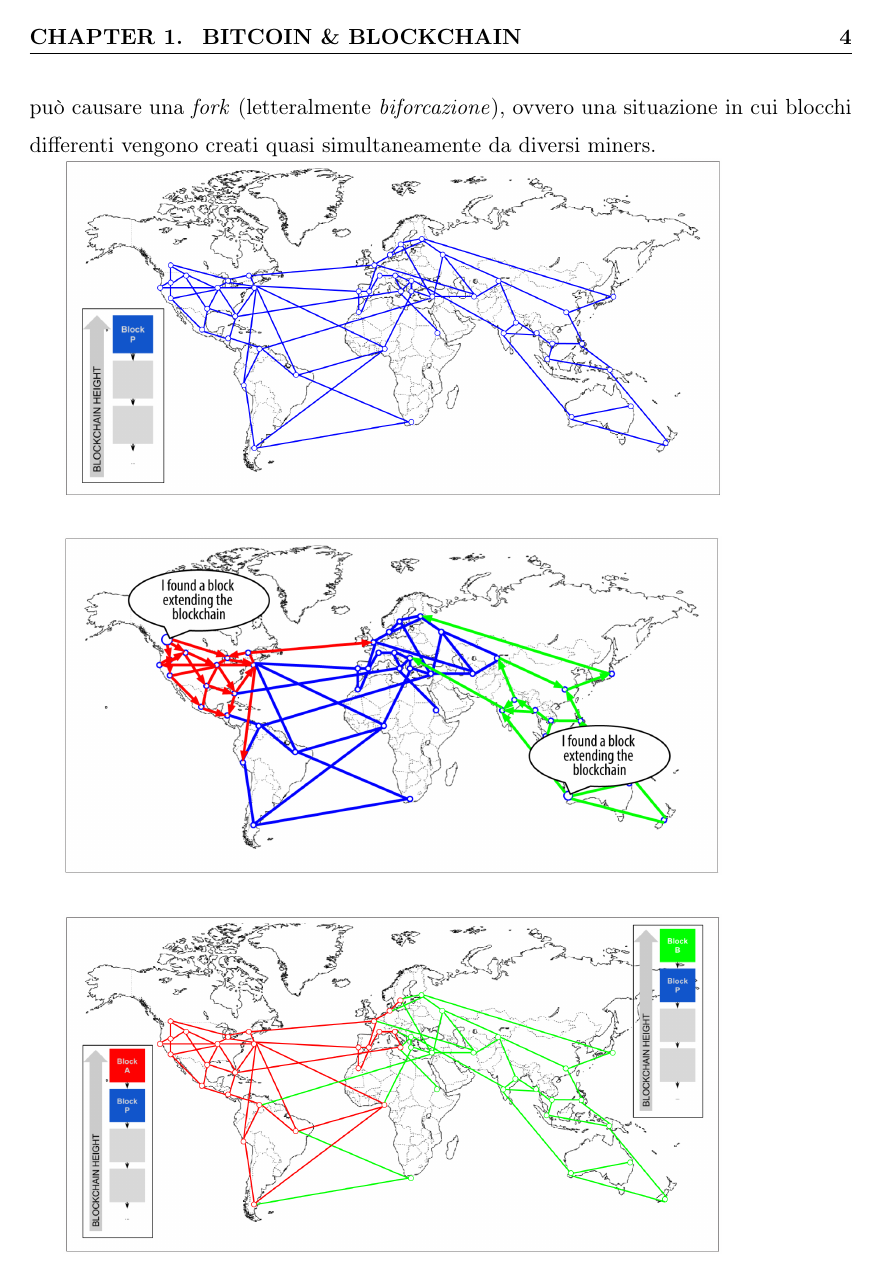
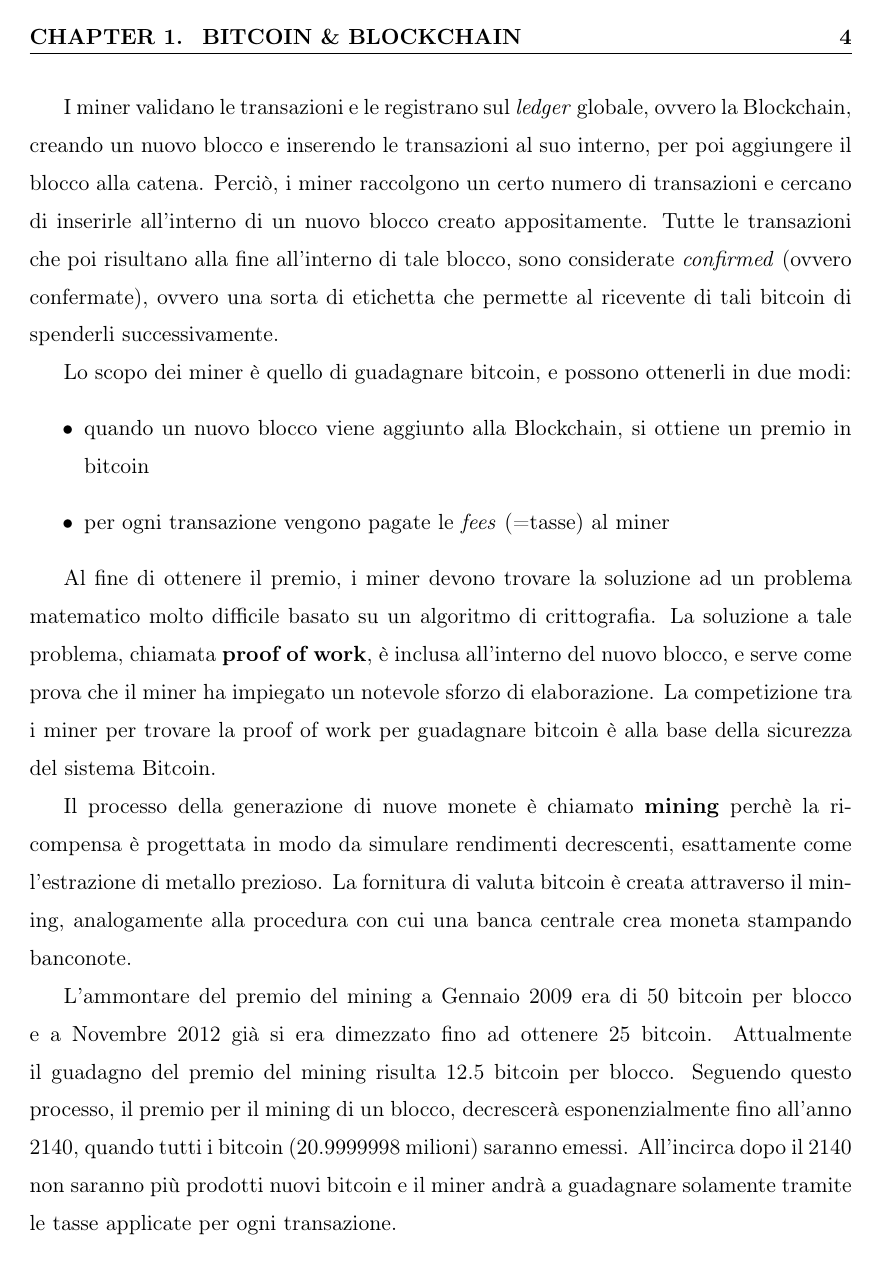
Before and after one commit to romeo9/tesi, a LaTeX document (main.tex, which reads capitolo1.tex, tesi.cls): page 9 of 17. Compiled offline with pdfLaTeX.

Commit message:
cap1 ...

```diff
--- a/capitolo1.tex
+++ b/capitolo1.tex
@@ -37,14 +35,42 @@
 
 \subsection{Mining}
 
+Le monete bitcoin sono "coniate" durante la creazione di ciascun blocco ad un tasso fisso. Ogni blocco, generato all'incirca ogni 10 minuti, contiene nuovi bitcoin, creati da zero.
+Il \textit{mining} inoltre serve per proteggere il sistema bitcoin contro transazioni fraudolente o transazioni che cercano di spendere lo stesso numero di bitcoin più di una volta, problema conosciuto con il nome di \textit{double-spend} (doppia-spesa).
+
+I miner validano le transazioni e le registrano sul \textit{ledger} globale, ovvero la Blockchain, creando un nuovo blocco e inserendo le transazioni al suo interno, per poi aggiungere il blocco alla catena. Perciò, i miner raccolgono un certo numero di transazioni e cercano di inserirle all'interno di un nuovo blocco creato appositamente. Tutte le transazioni che poi risultano alla fine all'interno di tale blocco, sono considerate \textit{confirmed} (ovvero confermate), ovvero una sorta di etichetta che permette al ricevente di tali bitcoin di spenderli successivamente.
+
+Lo scopo dei miner è quello di guadagnare bitcoin, e possono ottenerli in due modi:
+\begin{itemize}
+	\item quando un nuovo blocco viene aggiunto alla Blockchain, si ottiene un premio in bitcoin
+	\item per ogni transazione vengono pagate le \textit{fees} (=tasse) al miner
+\end{itemize}
+
+Al fine di ottenere il premio, i miner devono trovare la soluzione ad un problema matematico molto difficile basato su un algoritmo di crittografia. La soluzione a tale problema, chiamata \textbf{proof of work}, è inclusa all'interno del nuovo blocco, e serve come prova che il miner ha impiegato un notevole sforzo di elaborazione. La competizione tra i miner per trovare la proof of work per guadagnare bitcoin è alla base della sicurezza del sistema Bitcoin.
+
+Il processo della generazione di nuove monete è chiamato \textbf{mining} perchè la ricompensa è progettata in modo da simulare rendimenti decrescenti, esattamente come l'estrazione di metallo prezioso.
+La fornitura di valuta bitcoin è creata attraverso il mining, analogamente alla procedura con cui una banca centrale crea moneta stampando banconote.
+
+L'ammontare del premio del mining a Gennaio 2009 era di 50 bitcoin per blocco e a Novembre 2012 già si era dimezzato fino ad ottenere 25 bitcoin. Attualmente il guadagno del premio del mining risulta 12.5 bitcoin per blocco.
+Seguendo questo processo, il premio per il mining di un blocco, decrescerà esponenzialmente fino all'anno 2140, quando tutti i bitcoin (20.9999998 milioni) saranno emessi. All'incirca dopo il 2140 non saranno più prodotti nuovi bitcoin e il miner andrà a guadagnare solamente tramite le tasse applicate per ogni transazione.
+
+I miners guadagnano bitcoin per ogni transazione tramite le tasse. Esse vengono calcolate come eccesso di bitcoin tra le transazioni di input e quelle di output.
+
+
+
 \subsection{Blockchain Forks}
+
+Dal momento che la Blockchain è una struttura dati decentralizzata, copie differenti non sono sempre consistenti. Infatti, i blocchi possono arrivare a nodi diversi in tempi diversi, creando differenti rami all'interno della stessa blockchain.
 
 Sebbene un blocco abbia solo un genitore, esso può avere temporaneamente un diverso numero di figli. Ogni figlio si riferisce allo stesso blocco genitore e contiene lo stesso hash del genitore nel campo  \textit{previous block hash}. Questa temporanea molteplicità di figli può causare una \textit{fork} (letteralmente \textit{biforcazione}), ovvero una situazione in cui blocchi differenti vengono creati quasi simultaneamente da diversi miners.
 
-\includegraphics[width=0.8\linewidth]{figure/fork1}\\
+Per risolvere il problema della biforcazione, ogni nodo Bitcoin seleziona sempre e cerca di estendere la catena di blocchi che soddisfa il sistema \textit{proof-of-work}.
 
-\includegraphics[width=0.8\linewidth]{figure/fork2}\\
 
-\includegraphics[width=0.8\linewidth]{figure/fork3}\\
+%By summing the difficulty recorded in each block in a chain, a node can calculate the total amount
+%of proof of work that has been expended to create that chain. As long as all nodes select
+%the longest cumulative difficulty chain, the global bitcoin network eventually converges
+%to a consistent state. Forks occur as temporary inconsistencies between versions of the
+%blockchain, which are resolved by eventual reconvergence as more blocks are added to
+%one of the forks.
 
-\includegraphics[width=0.8\linewidth]{figure/fork4}\\
--- a/main.tex
+++ b/main.tex
@@ -6,7 +6,7 @@
 \author{Claudia Romeo}
 \matricola{461963}
 \relatore{Prof. Maurizio Pizzonia}
-\correlatore{Ing. Valentino Di Donato}
+\correlatore{Dott. Valentino Di Donato}
 \annoAccademico{2016/2017}
 
 \dedica{alla mia famiglia} % solo se nel documento si usa il comando \generaDedica
--- a/tesi.cls
+++ b/tesi.cls
@@ -8,7 +8,9 @@
 \RequirePackage[italian,english]{babel}
 
 % Load graphicx
-\RequirePackage{graphicx}
+\RequirePackage{graphicx, subfigure}
+\usepackage{subfigure}
+\usepackage[subfigure]{tocloft}
 % Line spacing
 \RequirePackage{setspace}
 
```
Also changed, not shown: main.pdf, capitolo1.tex (17 more changed lines), 5 other files.
